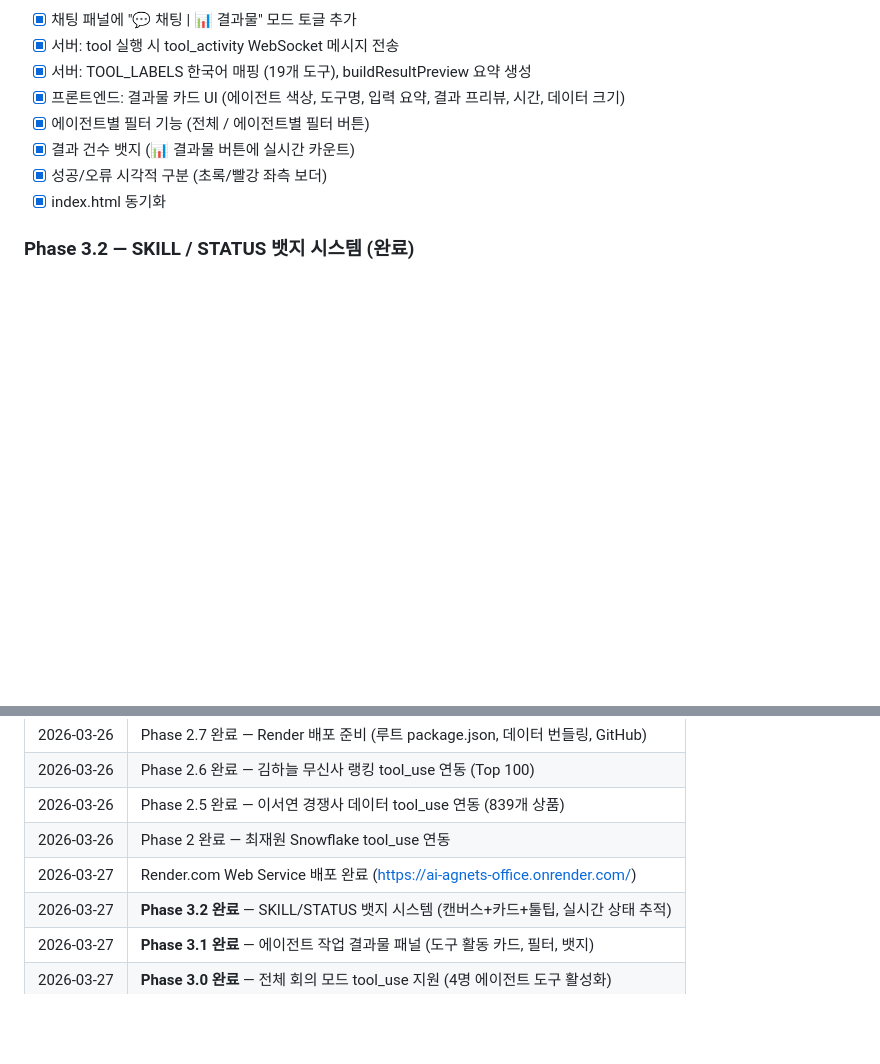
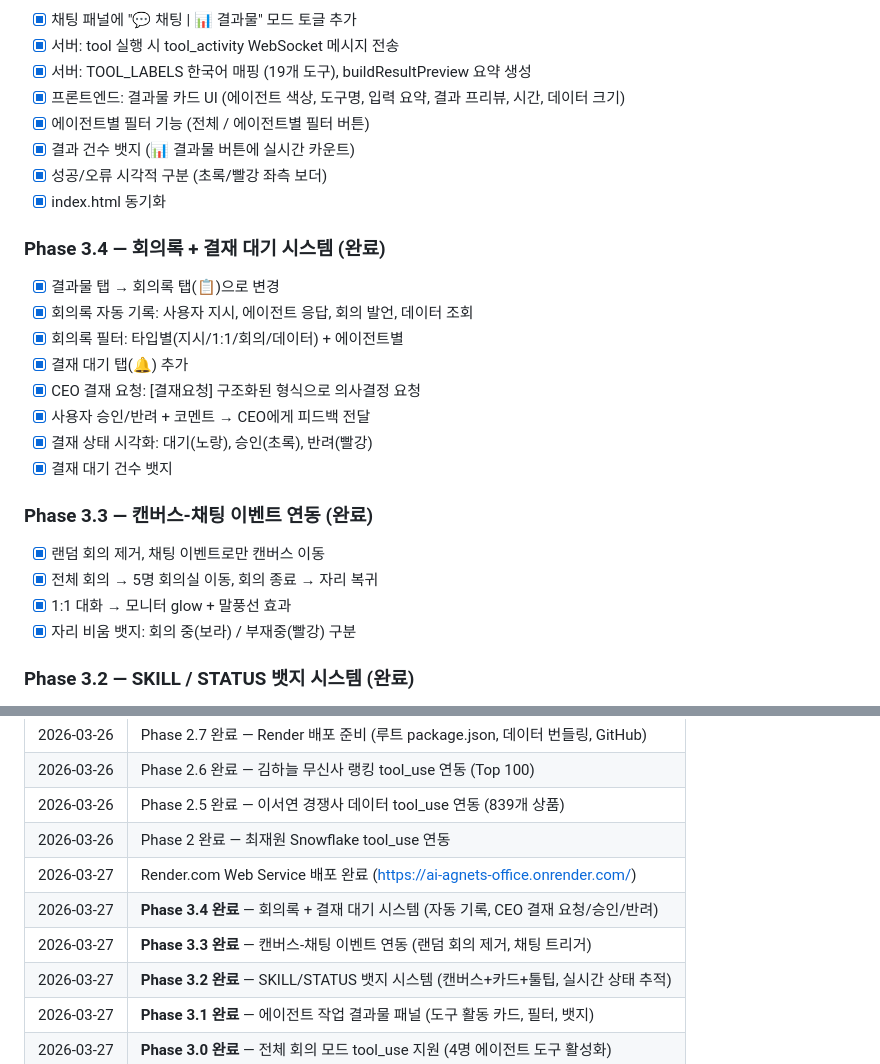
Before and after one commit to tacchinimd-dot/ai-agnets-office, a Markdown page: PROJECT_STATUS.md, 2 parts joined by grey strips. Drawn GitHub-style; blank space fills up the shorter version.

Commit message:
Update PROJECT_STATUS.md — Phase 3.3 + 3.4 complete
Co-Authored-By: Claude Opus 4.6 (1M context) <noreply@anthropic.com>

```diff
--- a/PROJECT_STATUS.md
+++ b/PROJECT_STATUS.md
@@ -228,6 +228,22 @@ C:\Users\AD0903\ai_office_project\
 - [x] 성공/오류 시각적 구분 (초록/빨강 좌측 보더)
 - [x] index.html 동기화
 
+### Phase 3.4 — 회의록 + 결재 대기 시스템 (완료)
+- [x] 결과물 탭 → 회의록 탭(📋)으로 변경
+- [x] 회의록 자동 기록: 사용자 지시, 에이전트 응답, 회의 발언, 데이터 조회
+- [x] 회의록 필터: 타입별(지시/1:1/회의/데이터) + 에이전트별
+- [x] 결재 대기 탭(🔔) 추가
+- [x] CEO 결재 요청: [결재요청] 구조화된 형식으로 의사결정 요청
+- [x] 사용자 승인/반려 + 코멘트 → CEO에게 피드백 전달
+- [x] 결재 상태 시각화: 대기(노랑), 승인(초록), 반려(빨강)
+- [x] 결재 대기 건수 뱃지
+
+### Phase 3.3 — 캔버스-채팅 이벤트 연동 (완료)
+- [x] 랜덤 회의 제거, 채팅 이벤트로만 캔버스 이동
+- [x] 전체 회의 → 5명 회의실 이동, 회의 종료 → 자리 복귀
+- [x] 1:1 대화 → 모니터 glow + 말풍선 효과
+- [x] 자리 비움 뱃지: 회의 중(보라) / 부재중(빨강) 구분
+
 ### Phase 3.2 — SKILL / STATUS 뱃지 시스템 (완료)
 - [x] AGENT_SKILLS 설정: 에이전트별 데이터 소스 뱃지 (이서연 1개, 김하늘 4개, 박도현 2개, 최재원 1개)
 - [x] agentLiveStatus 실시간 상태 추적 (idle/responding/querying/meeting/walking)
@@ -267,6 +283,8 @@ C:\Users\AD0903\ai_office_project\
 | 2026-03-26 | Phase 2.5 완료 — 이서연 경쟁사 데이터 tool_use 연동 (839개 상품) |
 | 2026-03-26 | Phase 2 완료 — 최재원 Snowflake tool_use 연동 |
 | 2026-03-27 | Render.com Web Service 배포 완료 (https://ai-agnets-office.onrender.com/) |
+| 2026-03-27 | **Phase 3.4 완료** — 회의록 + 결재 대기 시스템 (자동 기록, CEO 결재 요청/승인/반려) |
+| 2026-03-27 | **Phase 3.3 완료** — 캔버스-채팅 이벤트 연동 (랜덤 회의 제거, 채팅 트리거) |
 | 2026-03-27 | **Phase 3.2 완료** — SKILL/STATUS 뱃지 시스템 (캔버스+카드+툴팁, 실시간 상태 추적) |
 | 2026-03-27 | **Phase 3.1 완료** — 에이전트 작업 결과물 패널 (도구 활동 카드, 필터, 뱃지) |
 | 2026-03-27 | **Phase 3.0 완료** — 전체 회의 모드 tool_use 지원 (4명 에이전트 도구 활성화) |
```
